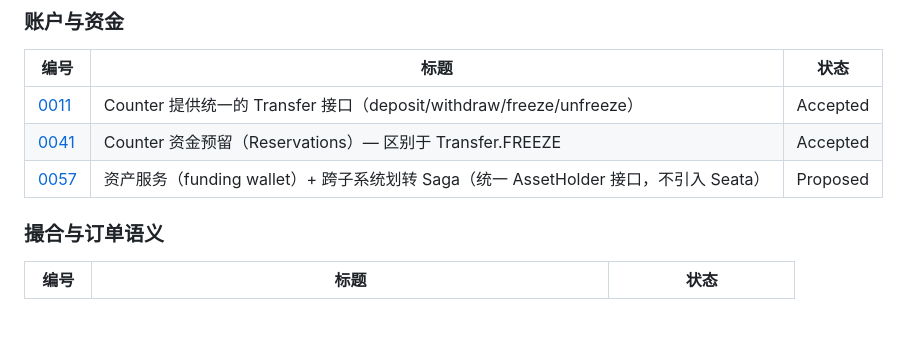
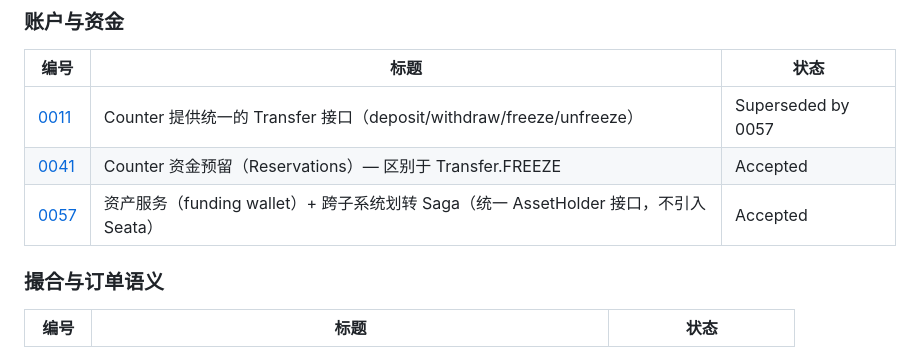
Before and after one commit to cch123/opentrade, a Markdown page: docs/adr/README.md, the part around the change. Drawn GitHub-style; blank space fills up the shorter version.

```diff
--- a/docs/adr/README.md
+++ b/docs/adr/README.md
@@ -81,9 +81,9 @@
 
 | 编号 | 标题 | 状态 |
 |---|---|---|
-| [0011](0011-counter-transfer-interface.md) | Counter 提供统一的 Transfer 接口（deposit/withdraw/freeze/unfreeze） | Accepted |
+| [0011](0011-counter-transfer-interface.md) | Counter 提供统一的 Transfer 接口（deposit/withdraw/freeze/unfreeze） | Superseded by 0057 |
 | [0041](0041-counter-reservations.md) | Counter 资金预留（Reservations）— 区别于 Transfer.FREEZE | Accepted |
-| [0057](0057-asset-service-and-transfer-saga.md) | 资产服务（funding wallet）+ 跨子系统划转 Saga（统一 AssetHolder 接口，不引入 Seata） | Proposed |
+| [0057](0057-asset-service-and-transfer-saga.md) | 资产服务（funding wallet）+ 跨子系统划转 Saga（统一 AssetHolder 接口，不引入 Seata） | Accepted |
 
 ### 撮合与订单语义
 
```
Also changed, not shown: docs/adr/0011-counter-transfer-interface.md (+1 -1 lines), docs/adr/0057-asset-service-and-transfer-saga.md (+1 -1 lines).
